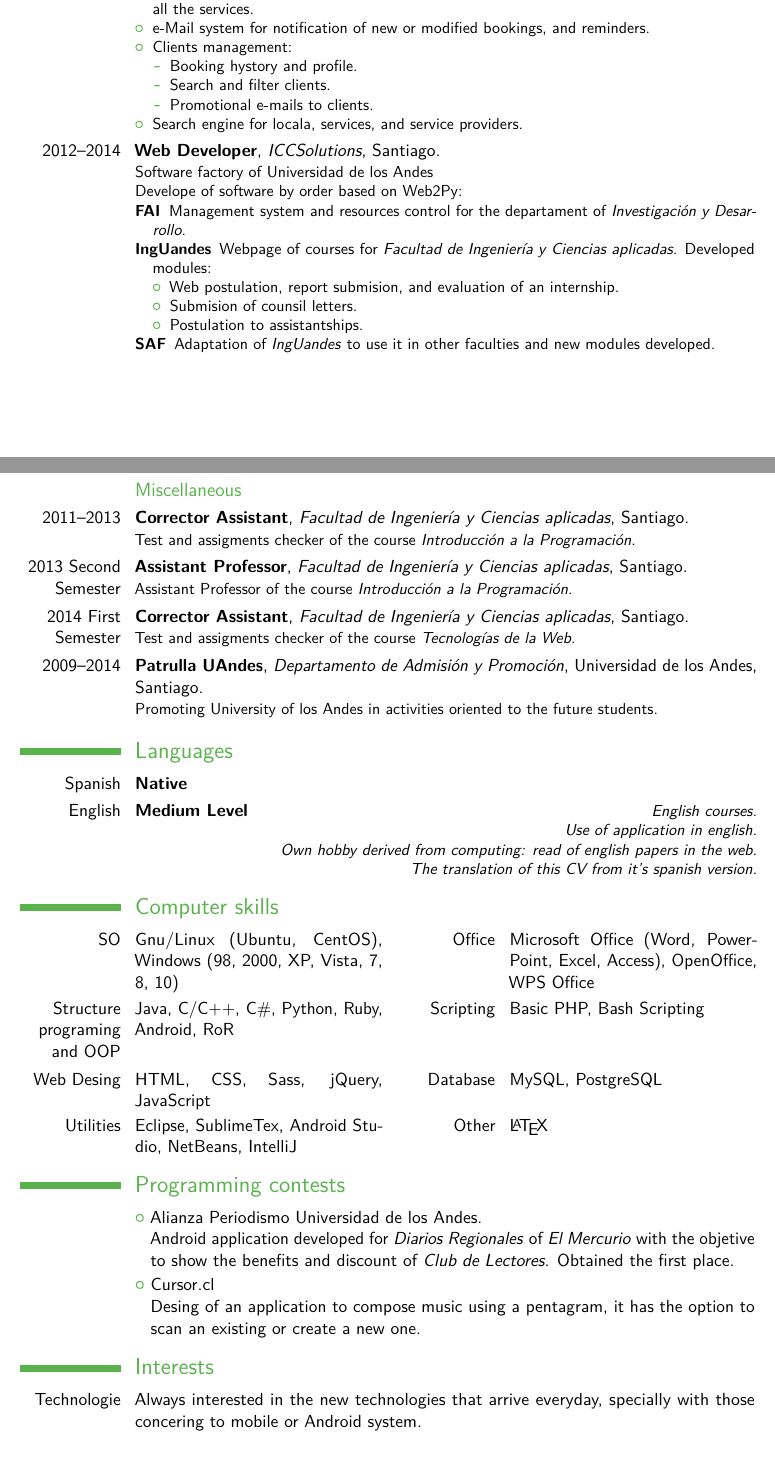
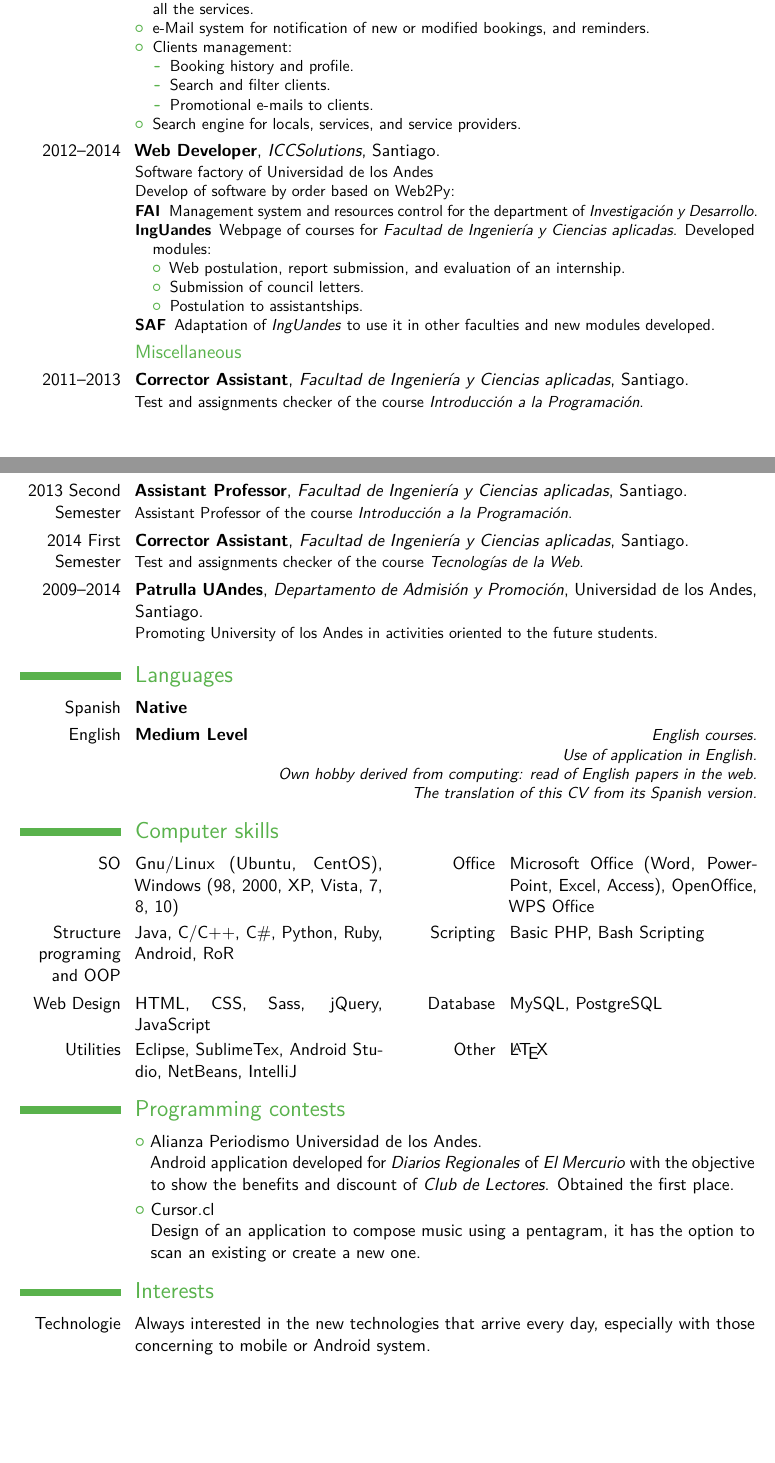
Before and after one commit to nfloresv/cv, a LaTeX CV (cv.tex, which reads english/computer-skills.tex, english/experience.tex, english/interests.tex): two parts of pages 4 and 5 of 6 before the commit and two parts of pages 4 and 5 of 5 after it, joined at a grey line, cut so that both start at the same text, the shorter picture padded with empty space. Compiled offline with pdfLaTeX.

Commit message:
Check spelling

```diff
--- a/english/computer-skills.tex
+++ b/english/computer-skills.tex
@@ -1,5 +1,5 @@
 \section{Computer skills}
   \cvdoubleitem{SO}{Gnu/Linux (Ubuntu, CentOS), Windows (98, 2000, XP, Vista, 7, 8, 10)}{Office}{Microsoft Office (Word, PowerPoint, Excel, Access), OpenOffice, WPS Office}
   \cvdoubleitem{Structure programing and OOP}{Java, C/C++, C\#, Python, Ruby, Android, RoR}{Scripting}{Basic PHP, Bash Scripting}
-  \cvdoubleitem{Web Desing}{HTML, CSS, Sass, jQuery, JavaScript}{Database}{MySQL, PostgreSQL}
+  \cvdoubleitem{Web Design}{HTML, CSS, Sass, jQuery, JavaScript}{Database}{MySQL, PostgreSQL}
   \cvdoubleitem{Utilities}{Eclipse, SublimeTex, Android Studio, NetBeans, IntelliJ}{Other}{\LaTeX}
--- a/english/experience.tex
+++ b/english/experience.tex
@@ -8,28 +8,28 @@
         \item e-Mail system for notification of new or modified bookings, and reminders.
         \item Clients management:
         \begin{itemize}%
-            \item Booking hystory and profile.
+          \item Booking history and profile.
           \item Search and filter clients.
           \item Promotional e-mails to clients.
         \end{itemize}
-        \item Search engine for locala, services, and service providers.
+        \item Search engine for locals, services, and service providers.
       \end{itemize}
     }
     \cventry{2012--2014}{Web Developer}{ICCSolutions}{Santiago}{}{Software factory of Universidad de los Andes\newline{}%
-      Develope of software by order based on Web2Py:
+      Develop of software by order based on Web2Py:
       \begin{description}
-        \item[FAI] Management system and resources control for the departament of \textit{Investigación y Desarrollo}.
+        \item[FAI] Management system and resources control for the department of \textit{Investigación y Desarrollo}.
         \item[IngUandes] Webpage of courses for \textit{Facultad de Ingeniería y Ciencias aplicadas}. Developed modules:
         \begin{itemize}
-            \item Web postulation, report submision, and evaluation of an internship.
-            \item Submision of counsil letters.
+          \item Web postulation, report submission, and evaluation of an internship.
+          \item Submission of council letters.
           \item Postulation to assistantships.
         \end{itemize}
         \item[SAF] Adaptation of \textit{IngUandes} to use it in other faculties and new modules developed.
       \end{description}
     }
   \subsection{Miscellaneous}
-    \cventry{2011--2013}{Corrector Assistant}{Facultad de Ingeniería y Ciencias aplicadas}{Santiago}{}{Test and assigments checker of the course \textit{Introducción a la Programación}.}
+    \cventry{2011--2013}{Corrector Assistant}{Facultad de Ingeniería y Ciencias aplicadas}{Santiago}{}{Test and assignments checker of the course \textit{Introducción a la Programación}.}
     \cventry{2013 Second Semester}{Assistant Professor}{Facultad de Ingeniería y Ciencias aplicadas}{Santiago}{}{Assistant Professor of the course \textit{Introducción a la Programación}.}
-    \cventry{2014 First Semester}{Corrector Assistant}{Facultad de Ingeniería y Ciencias aplicadas}{Santiago}{}{Test and assigments checker of the course \textit{Tecnologías de la Web}.}
+    \cventry{2014 First Semester}{Corrector Assistant}{Facultad de Ingeniería y Ciencias aplicadas}{Santiago}{}{Test and assignments checker of the course \textit{Tecnologías de la Web}.}
     \cventry{2009--2014}{Patrulla UAndes}{Departamento de Admisión y Promoción}{Universidad de los Andes}{Santiago}{Promoting University of los Andes in activities oriented to the future students.}
--- a/english/interests.tex
+++ b/english/interests.tex
@@ -1,3 +1,3 @@
 \section{Interests}
-  \cvitem{Technologie}{Always interested in the new technologies that arrive everyday, specially with those concering to mobile or Android system.}
-  \cvitem{Bicicle}{I'm an active person and a bicicle fan. Always is welcome a good trip and I think it's a more efficient and healthy way of transport than the public one.}
+  \cvitem{Technologie}{Always interested in the new technologies that arrive every day, especially with those concerning to mobile or Android system.}
+  \cvitem{Bicycle}{I'm an active person and a bicycle fan. Always is welcome a good trip and I think it's a more efficient and healthy way of transport than the public one.}
--- a/english/languages.tex
+++ b/english/languages.tex
@@ -1,3 +1,3 @@
 \section{Languages}
   \cvitemwithcomment{Spanish}{Native}{}
-  \cvitemwithcomment{English}{Medium Level}{English courses.\\Use of application in english.\\Own hobby derived from computing: read of english papers in the web.\\The translation of this CV from it's spanish version.}
+  \cvitemwithcomment{English}{Medium Level}{English courses.\\Use of application in English.\\Own hobby derived from computing: read of English papers in the web.\\The translation of this CV from its Spanish version.}
--- a/english/programing-context.tex
+++ b/english/programing-context.tex
@@ -1,3 +1,3 @@
 \section{Programming contests}
-  \cvlistitem{Alianza Periodismo Universidad de los Andes.\\Android application developed for \textit{Diarios Regionales} of \textit{El Mercurio} with the objetive to show the benefits and discount of \textit{Club de Lectores}. Obtained the first place.}
-  \cvlistitem{Cursor.cl\\Desing of an application to compose music using a pentagram, it has the option to scan an existing or create a new one.}
+  \cvlistitem{Alianza Periodismo Universidad de los Andes.\\Android application developed for \textit{Diarios Regionales} of \textit{El Mercurio} with the objective to show the benefits and discount of \textit{Club de Lectores}. Obtained the first place.}
+  \cvlistitem{Cursor.cl\\Design of an application to compose music using a pentagram, it has the option to scan an existing or create a new one.}
```
Also changed, not shown: english/education.tex (+1 -1 lines), spanish/experience.tex (+6 -6 lines), spanish/interests.tex (+2 -2 lines), spanish/languages.tex (+1 -1 lines), cv.pdf, english.pdf, spanish.pdf. Lines whose indentation alone changed are shown as unchanged.
